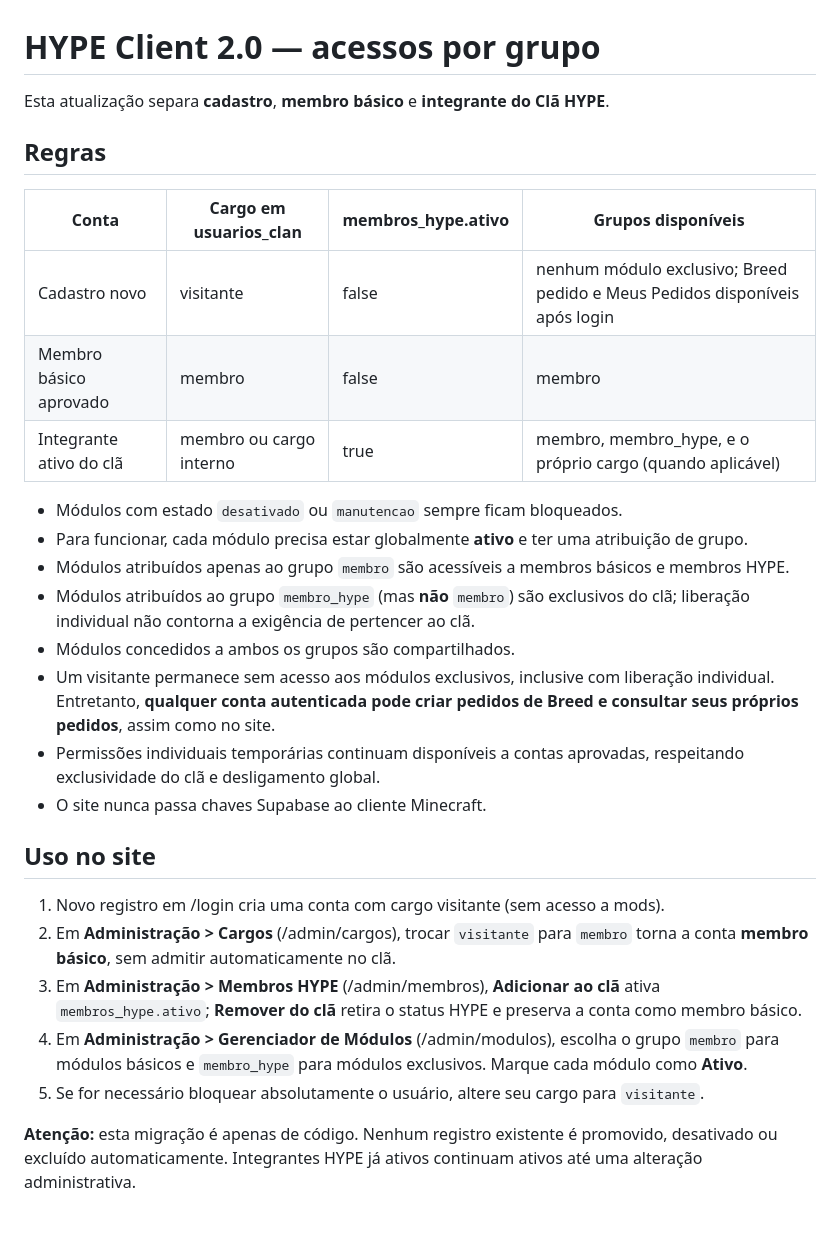
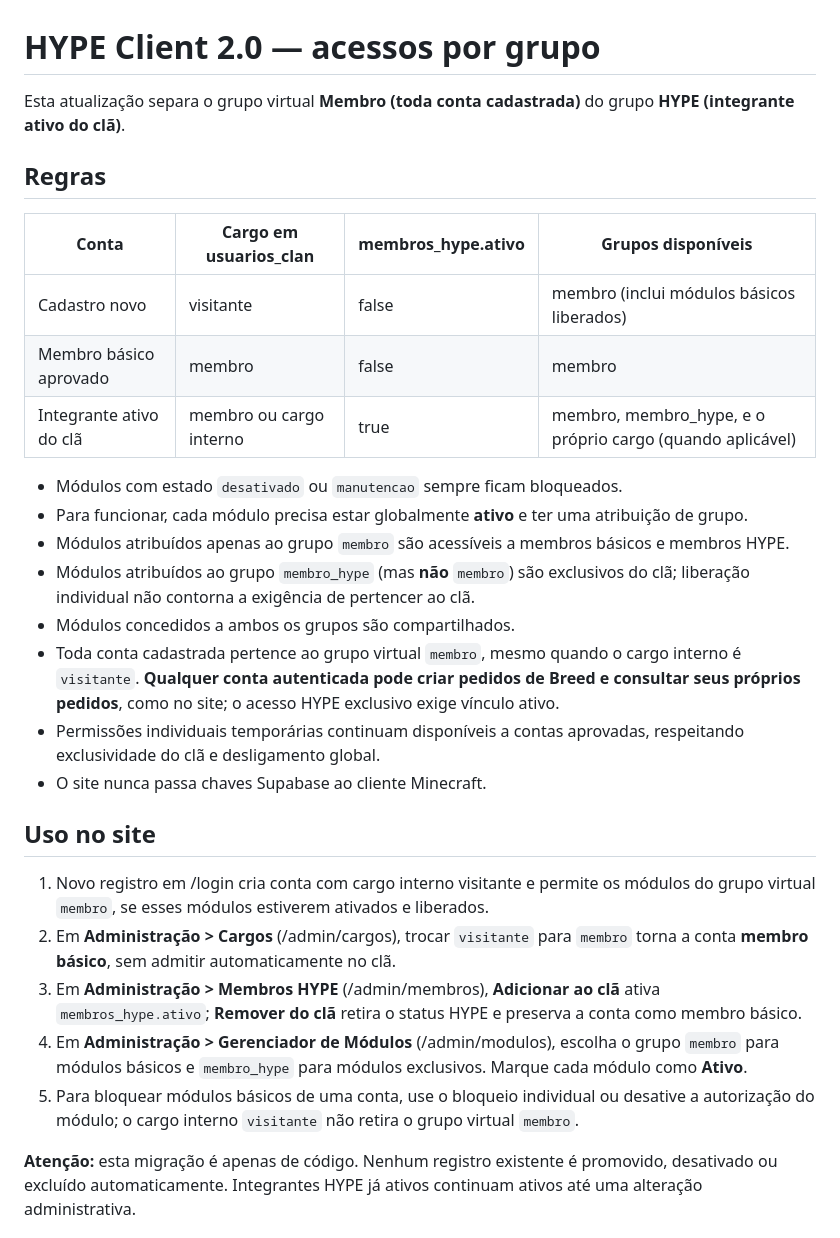
Before and after one commit to gustavodasilvaarruda-droid/CLAN-HYPE, a Markdown page: docs/HYPE_CLIENT_2_0_ACESSO_MEMBRO_CLAN.md, the part around the change. Drawn GitHub-style.

Commit message:
docs(hype): grupo Membro virtual para todo cadastro

```diff
--- a/docs/HYPE_CLIENT_2_0_ACESSO_MEMBRO_CLAN.md
+++ b/docs/HYPE_CLIENT_2_0_ACESSO_MEMBRO_CLAN.md
@@ -1,12 +1,12 @@
 # HYPE Client 2.0 — acessos por grupo
 
-Esta atualização separa **cadastro**, **membro básico** e **integrante do Clã HYPE**.
+Esta atualização separa o grupo virtual **Membro (toda conta cadastrada)** do grupo **HYPE (integrante ativo do clã)**.
 
 ## Regras
 
 | Conta | Cargo em usuarios_clan | membros_hype.ativo | Grupos disponíveis |
 |---|---|---|---|
-| Cadastro novo | visitante | false | nenhum módulo exclusivo; Breed pedido e Meus Pedidos disponíveis após login |
+| Cadastro novo | visitante | false | membro (inclui módulos básicos liberados) |
 | Membro básico aprovado | membro | false | membro |
 | Integrante ativo do clã | membro ou cargo interno | true | membro, membro_hype, e o próprio cargo (quando aplicável) |
 
@@ -15,17 +15,17 @@ Esta atualização separa **cadastro**, **membro básico** e **integrante do Cl
 - Módulos atribuídos apenas ao grupo `membro` são acessíveis a membros básicos e membros HYPE.
 - Módulos atribuídos ao grupo `membro_hype` (mas **não** `membro`) são exclusivos do clã; liberação individual não contorna a exigência de pertencer ao clã.
 - Módulos concedidos a ambos os grupos são compartilhados.
-- Um visitante permanece sem acesso aos módulos exclusivos, inclusive com liberação individual. Entretanto, **qualquer conta autenticada pode criar pedidos de Breed e consultar seus próprios pedidos**, assim como no site.
+- Toda conta cadastrada pertence ao grupo virtual `membro`, mesmo quando o cargo interno é `visitante`. **Qualquer conta autenticada pode criar pedidos de Breed e consultar seus próprios pedidos**, como no site; o acesso HYPE exclusivo exige vínculo ativo.
 - Permissões individuais temporárias continuam disponíveis a contas aprovadas, respeitando exclusividade do clã e desligamento global.
 - O site nunca passa chaves Supabase ao cliente Minecraft.
 
 ## Uso no site
 
-1. Novo registro em /login cria uma conta com cargo visitante (sem acesso a mods).
+1. Novo registro em /login cria conta com cargo interno visitante e permite os módulos do grupo virtual `membro`, se esses módulos estiverem ativados e liberados.
 2. Em **Administração > Cargos** (/admin/cargos), trocar `visitante` para `membro` torna a conta **membro básico**, sem admitir automaticamente no clã.
 3. Em **Administração > Membros HYPE** (/admin/membros), **Adicionar ao clã** ativa `membros_hype.ativo`; **Remover do clã** retira o status HYPE e preserva a conta como membro básico.
 4. Em **Administração > Gerenciador de Módulos** (/admin/modulos), escolha o grupo `membro` para módulos básicos e `membro_hype` para módulos exclusivos. Marque cada módulo como **Ativo**.
-5. Se for necessário bloquear absolutamente o usuário, altere seu cargo para `visitante`.
+5. Para bloquear módulos básicos de uma conta, use o bloqueio individual ou desative a autorização do módulo; o cargo interno `visitante` não retira o grupo virtual `membro`.
 
 **Atenção:** esta migração é apenas de código. Nenhum registro existente é promovido, desativado ou excluído automaticamente. Integrantes HYPE já ativos continuam ativos até uma alteração administrativa.
 
```
